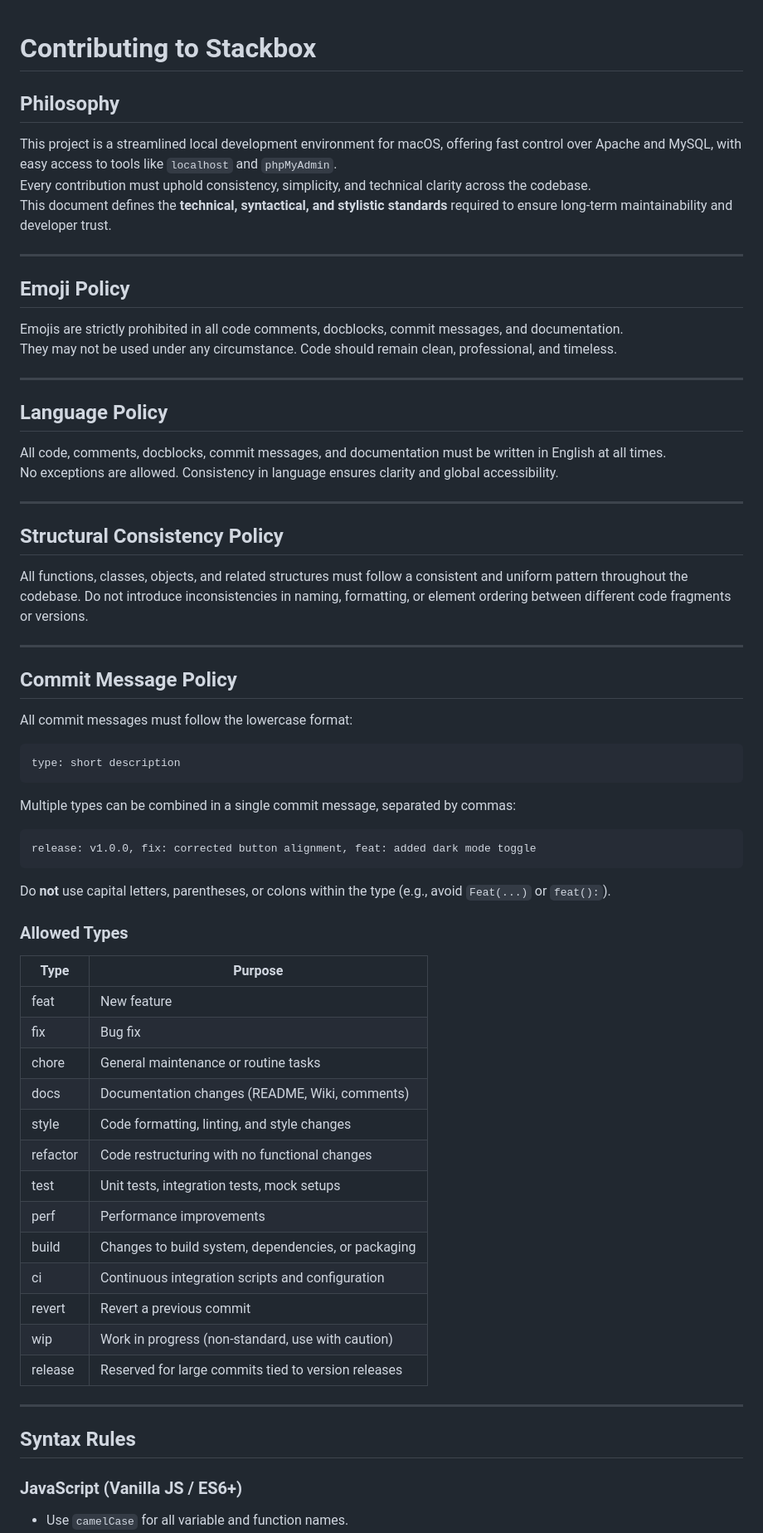
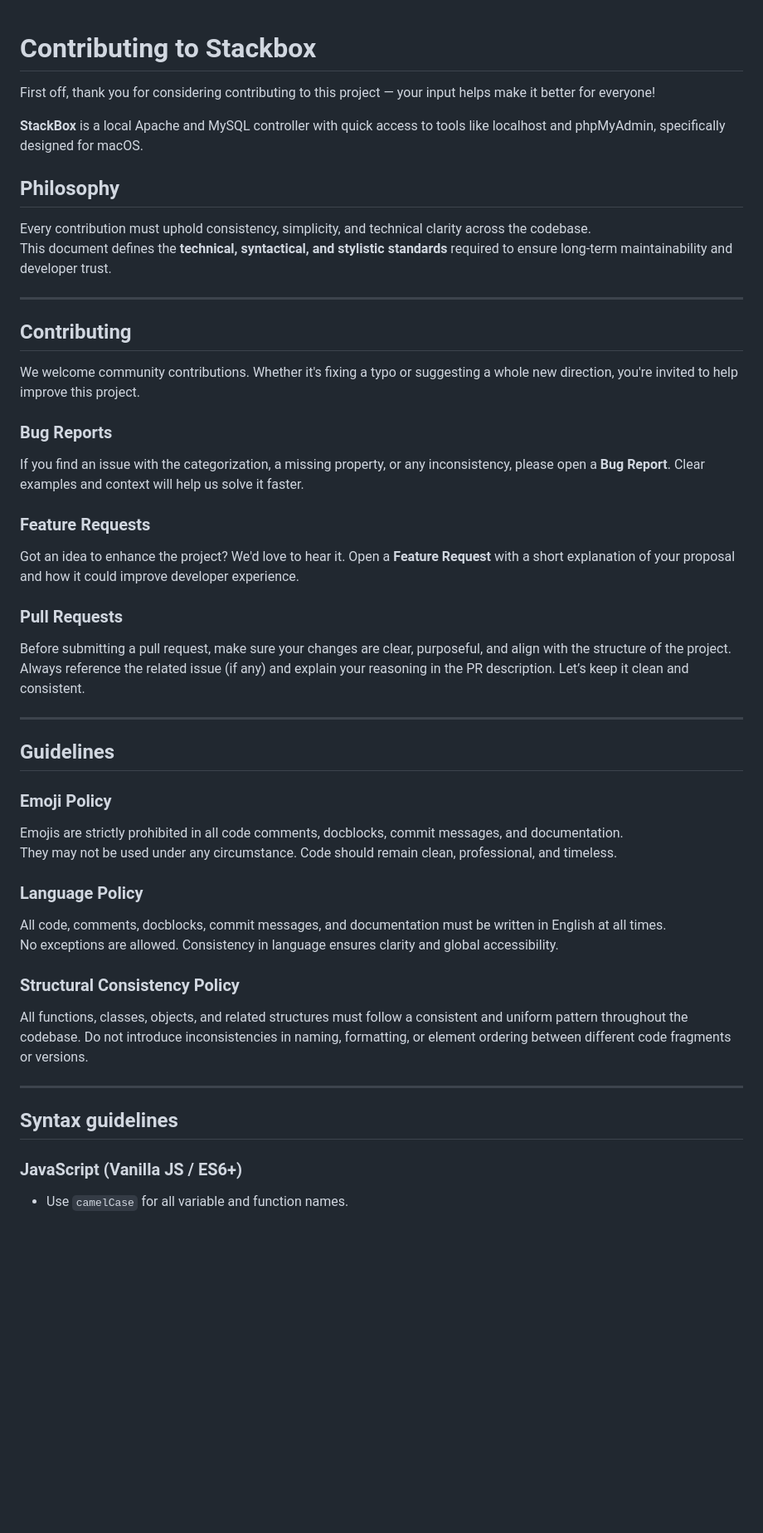
Before and after one commit to danybranding/stackbox, a Markdown page: .github/CONTRIBUTING.md, the part around the change printed below. Shown: that part at 83% size. Rendered like a GitHub page; blank space fills up the shorter version.

Commit message:
docs: update CONTRIBUTING.md

````diff
--- a/.github/CONTRIBUTING.md
+++ b/.github/CONTRIBUTING.md
@@ -1,71 +1,54 @@
 # Contributing to Stackbox
+
+First off, thank you for considering contributing to this project — your input helps make it better for everyone!
+
+**StackBox** is a local Apache and MySQL controller with quick access to tools like localhost and phpMyAdmin, specifically designed for macOS.
 
 ## Philosophy
 
-This project is a streamlined local development environment for macOS, offering fast control over Apache and MySQL, with easy access to tools like `localhost` and `phpMyAdmin`.
 Every contribution must uphold consistency, simplicity, and technical clarity across the codebase.
 This document defines the **technical, syntactical, and stylistic standards** required to ensure long-term maintainability and developer trust.
 
 ---
 
-## Emoji Policy
+## Contributing
+
+We welcome community contributions. Whether it's fixing a typo or suggesting a whole new direction, you're invited to help improve this project.
+
+### Bug Reports
+
+If you find an issue with the categorization, a missing property, or any inconsistency, please open a **Bug Report**. Clear examples and context will help us solve it faster.
+
+### Feature Requests
+
+Got an idea to enhance the project? We'd love to hear it. Open a **Feature Request** with a short explanation of your proposal and how it could improve developer experience.
+
+### Pull Requests
+
+Before submitting a pull request, make sure your changes are clear, purposeful, and align with the structure of the project. Always reference the related issue (if any) and explain your reasoning in the PR description. Let’s keep it clean and consistent.
+
+---
+
+## Guidelines
+
+### Emoji Policy
 
 Emojis are strictly prohibited in all code comments, docblocks, commit messages, and documentation.
 They may not be used under any circumstance. Code should remain clean, professional, and timeless.
 
----
-
-## Language Policy
+### Language Policy
 
 All code, comments, docblocks, commit messages, and documentation must be written in English at all times.
 No exceptions are allowed. Consistency in language ensures clarity and global accessibility.
 
----
-
-## Structural Consistency Policy
+### Structural Consistency Policy
 
 All functions, classes, objects, and related structures must follow a consistent and uniform pattern throughout the codebase.
 Do not introduce inconsistencies in naming, formatting, or element ordering between different code fragments or versions.
 
 ---
 
-## Commit Message Policy
-
-All commit messages must follow the lowercase format:
-
-```
-type: short description
-```
-
-Multiple types can be combined in a single commit message, separated by commas:
-
-```
-release: v1.0.0, fix: corrected button alignment, feat: added dark mode toggle
-```
-
-Do **not** use capital letters, parentheses, or colons within the type (e.g., avoid `Feat(...)` or `feat():`).
-
-### Allowed Types
-
-| Type     | Purpose                                             |
-| -------- | --------------------------------------------------- |
-| feat     | New feature                                         |
-| fix      | Bug fix                                             |
-| chore    | General maintenance or routine tasks                |
-| docs     | Documentation changes (README, Wiki, comments)      |
-| style    | Code formatting, linting, and style changes         |
-| refactor | Code restructuring with no functional changes       |
-| test     | Unit tests, integration tests, mock setups          |
-| perf     | Performance improvements                            |
-| build    | Changes to build system, dependencies, or packaging |
-| ci       | Continuous integration scripts and configuration    |
-| revert   | Revert a previous commit                            |
-| wip      | Work in progress (non-standard, use with caution)   |
-| release  | Reserved for large commits tied to version releases |
-
----
-
-## Syntax Rules
+## Syntax guidelines
 
 ### JavaScript (Vanilla JS / ES6+)
 
````
Also changed, not shown: other parts of .github/CONTRIBUTING.md (+2 -146 lines).
